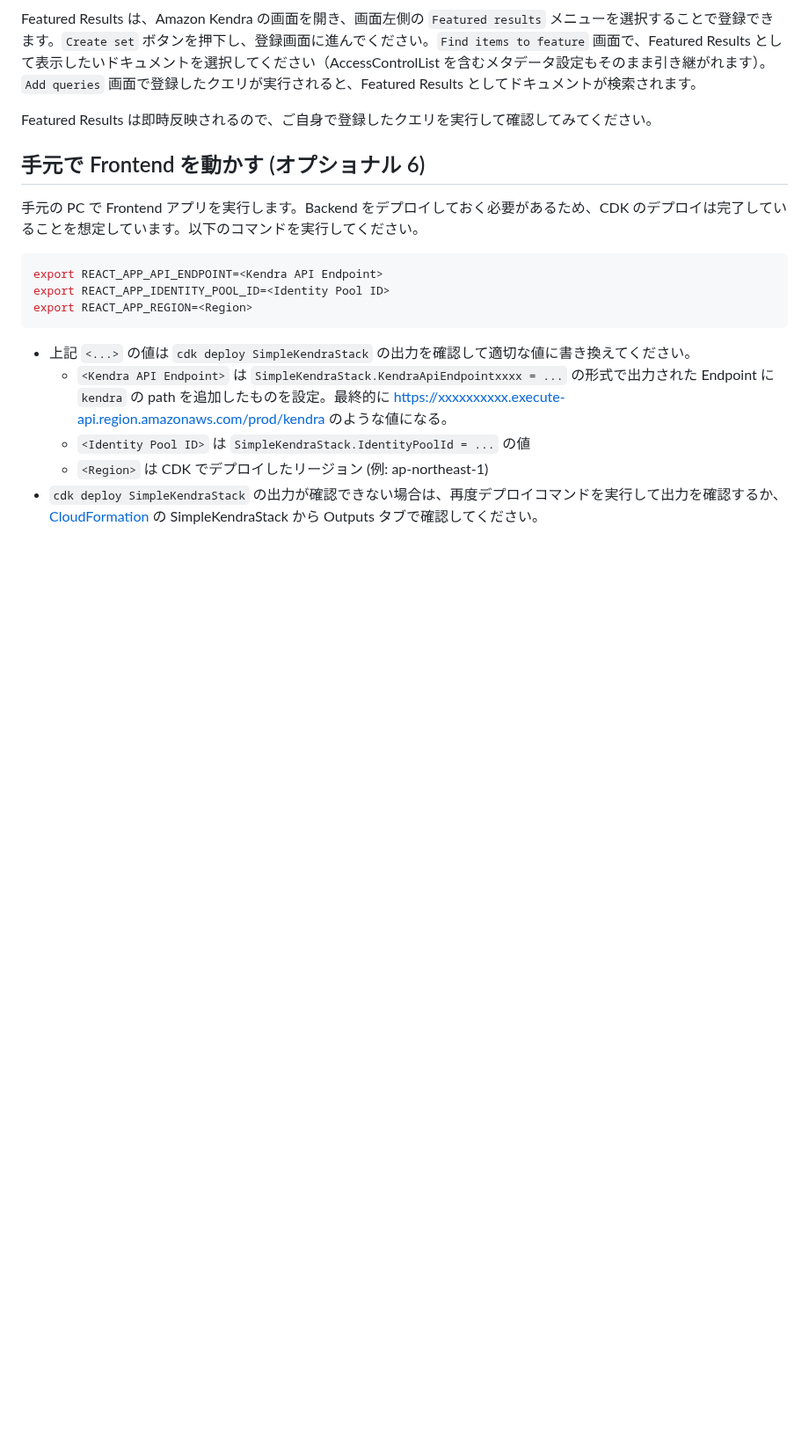
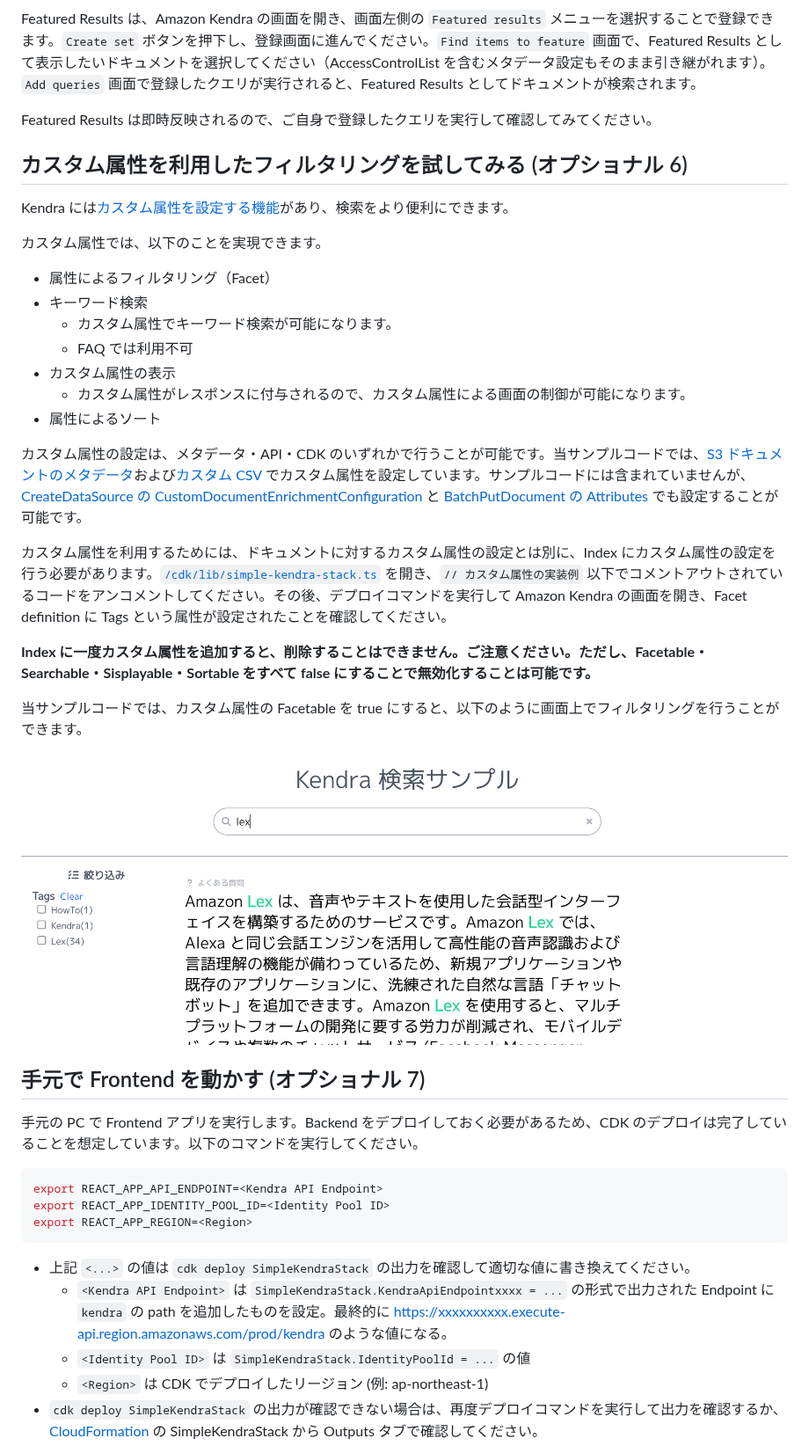
Before and after one commit to aws-samples/simple-lex-kendra-jp, a Markdown page: docs/03_DEPLOY_KENDRA.md, the part around the change. Shown at 88% size. Drawn GitHub-style; pictures changed too: imgs/facet.png (added); blank space fills up the shorter version.

Commit message:
modify document

```diff
--- a/docs/03_DEPLOY_KENDRA.md
+++ b/docs/03_DEPLOY_KENDRA.md
@@ -77,7 +77,31 @@ Featured Results は、Amazon Kendra の画面を開き、画面左側の `Featu
 
 Featured Results は即時反映されるので、ご自身で登録したクエリを実行して確認してみてください。
 
-## 手元で Frontend を動かす (オプショナル 6)
+## カスタム属性を利用したフィルタリングを試してみる (オプショナル 6)
+
+Kendra には[カスタム属性を設定する機能](https://docs.aws.amazon.com/ja_jp/kendra/latest/dg/custom-attributes.html)があり、検索をより便利にできます。
+
+カスタム属性では、以下のことを実現できます。
+
+- 属性によるフィルタリング（Facet）
+- キーワード検索
+  - カスタム属性でキーワード検索が可能になります。
+  - FAQ では利用不可
+- カスタム属性の表示
+  - カスタム属性がレスポンスに付与されるので、カスタム属性による画面の制御が可能になります。
+- 属性によるソート
+
+カスタム属性の設定は、メタデータ・API・CDK のいずれかで行うことが可能です。当サンプルコードでは、[S3 ドキュメントのメタデータ](https://docs.aws.amazon.com/ja_jp/kendra/latest/dg/s3-metadata.html)および[カスタム CSV](https://docs.aws.amazon.com/ja_jp/kendra/latest/dg/in-creating-faq.html) でカスタム属性を設定しています。サンプルコードには含まれていませんが、[CreateDataSource の CustomDocumentEnrichmentConfiguration](https://docs.aws.amazon.com/ja_jp/kendra/latest/dg/API_CreateDataSource.html) と [BatchPutDocument の Attributes](https://docs.aws.amazon.com/ja_jp/kendra/latest/dg/API_BatchPutDocument.html) でも設定することが可能です。
+
+カスタム属性を利用するためには、ドキュメントに対するカスタム属性の設定とは別に、Index にカスタム属性の設定を行う必要があります。[`/cdk/lib/simple-kendra-stack.ts`](/cdk/lib/simple-kendra-stack.ts) を開き、`// カスタム属性の実装例` 以下でコメントアウトされているコードをアンコメントしてください。その後、デプロイコマンドを実行して Amazon Kendra の画面を開き、Facet definition に Tags という属性が設定されたことを確認してください。
+
+**Index に一度カスタム属性を追加すると、削除することはできません。ご注意ください。ただし、Facetable・Searchable・Sisplayable・Sortable をすべて false にすることで無効化することは可能です。**
+
+当サンプルコードでは、カスタム属性の Facetable を true にすると、以下のように画面上でフィルタリングを行うことができます。
+
+![picture 1](../imgs/facet.png)
+
+## 手元で Frontend を動かす (オプショナル 7)
 
 手元の PC で Frontend アプリを実行します。Backend をデプロイしておく必要があるため、CDK のデプロイは完了していることを想定しています。以下のコマンドを実行してください。
 
```
Also changed, not shown: docs/05_DEPLOY_KENDRA_AUTH.md (+45 -14 lines), 2 other files.
